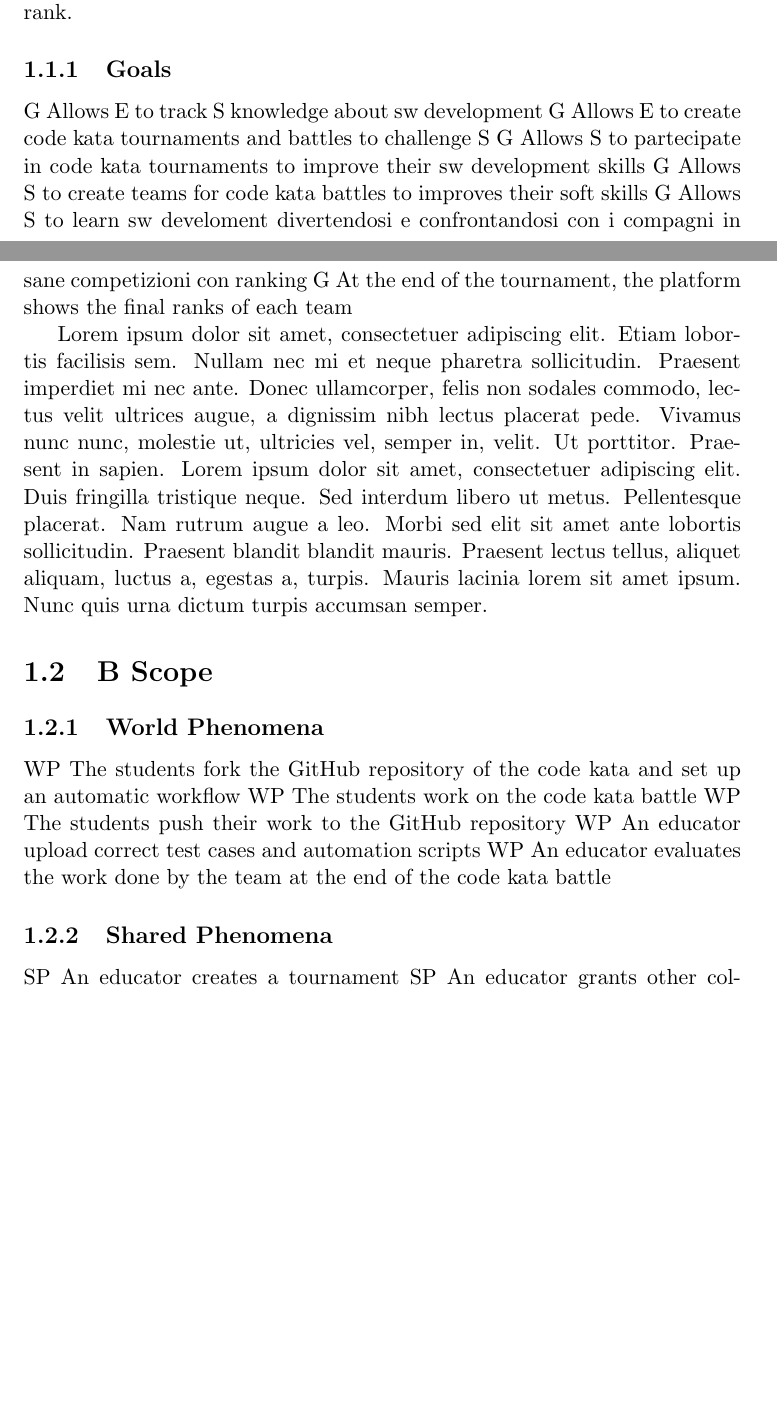
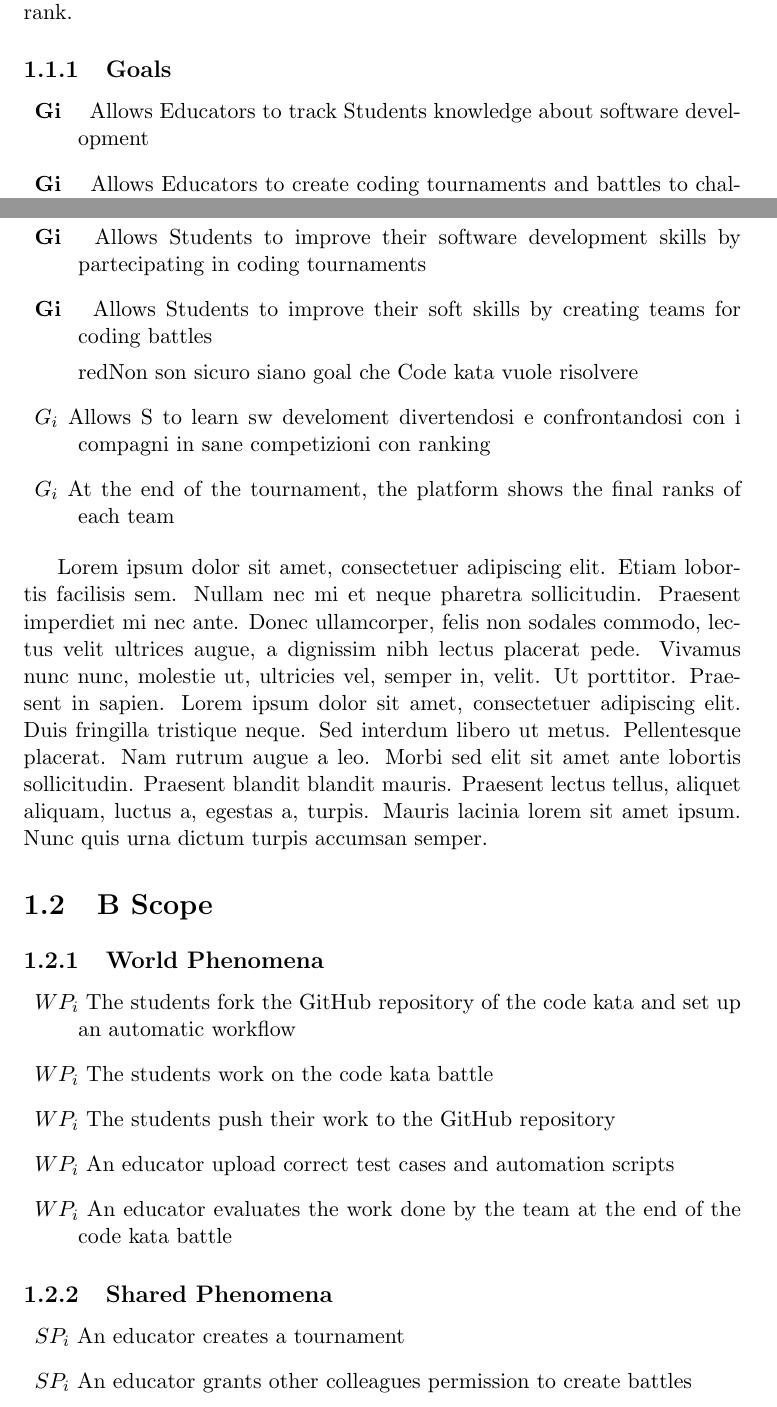
Before and after one commit to pontig/sw-eng-2-PasiniPontiggiaStasi, a LaTeX book (RASD/RASD.tex, which reads RASD/chapters/01_introduction.tex): two parts of pages 3 and 4 of 7 before the commit and two parts of pages 3 and 4 of 8 after it, joined at a grey line, cut so that both start at the same text, the shorter picture padded with empty space. The pictures show the PDF file RASD/RASD.pdf that the author committed with the source.

Commit message:
Some minor modification

```diff
--- a/RASD/chapters/01_introduction.tex
+++ b/RASD/chapters/01_introduction.tex
@@ -19,12 +19,16 @@ solution to the platform (by the end of the battle). At the end of the battle, t
 to groups to create a competition rank.
 
 \subsection{Goals}
-G Allows E to track S knowledge about sw development
-G Allows E to create code kata tournaments and battles to challenge S
-G Allows S to partecipate in code kata tournaments to improve their sw development skills
-G Allows S to create teams for code kata battles to improves their soft skills
-G Allows S to learn sw develoment divertendosi e confrontandosi con i compagni in sane competizioni con ranking
-G At the end of the tournament, the platform shows the final ranks of each team
+\begin{description}
+    \item \textbf{Gi} \quad Allows Educators to track Students knowledge about software development
+    \item \textbf{Gi} \quad Allows Educators to create coding tournaments and battles to challenge Students
+    \item \textbf{Gi} \quad Allows Students to improve their software development skills by partecipating in coding tournaments
+    \item \textbf{Gi} \quad Allows Students to improve their soft skills by creating teams for coding battles
+
+    \textcolor{red}{Non son sicuro siano goal che Code kata vuole risolvere}
+    \item \(G_i\) Allows S to learn sw develoment divertendosi e confrontandosi con i compagni in sane competizioni con ranking
+    \item \(G_i\) At the end of the tournament, the platform shows the final ranks of each team
+\end{description}
 
 \blindtext
 \section{B Scope}
@@ -36,8 +37,9 @@ WP The students push their work to the GitHub repository
-WP An educator upload correct test cases and automation scripts
-WP An educator evaluates the work done by the team at the end of the code kata battle
+\begin{description}
+    \item \(WP_i\) The students fork the GitHub repository of the code kata and set up an automatic workflow
+    \item \(WP_i\) The students work on the code kata battle
+    \item \(WP_i\) The students push their work to the GitHub repository
+    \item \(WP_i\) An educator upload correct test cases and automation scripts
+    \item \(WP_i\) An educator evaluates the work done by the team at the end of the code kata battle
+\end{description}
 
 \subsection{Shared Phenomena}
-SP An educator creates a tournament
-SP An educator grants other colleagues permission to create battles
-SP An educator creates a battle within a tournament
-SP The students are notified of a new tournament
@@ -47,2 +45,0 @@ SP Student invite other students to join its team respecting the boundaries impo
-SP Student join a battle on his own
-SP Student join a battle towards an invite -> Possono scegliere di essere soli oppure devono per forza
@@ -52,10 +46,4 @@ SP The forked repository's workflow notifies the platform of a new push
-SP The platform updates the battle score of a team
-SP The educator uses the platform to go through the sources produced by each team
-SP The educator assigns additional score to the teams after the evaluation
-SP The platform notifies the teams when the final battle rank becomes available
-SP The platform updates the personal tournament score of each student
-SP An educator closes a tournament
-SP The platform notifies all students involved in the tournament about its end
-SP All users see the list of  ongoing tournaments as well as the corresponding tournament rank
-SP An educator defines the gamification badges
-SP Student visualize gained badges on its profile
+\begin{description}
+    \item \(SP_i\) An educator creates a tournament
+    \item \(SP_i\) An educator grants other colleagues permission to create battles
+    \item \(SP_i\) An educator creates a battle within a tournament
@@ -62,3 +64,9 @@ SP Student visualize gained badges on its profile
+    \item \(SP_i\) An educator closes a tournament
+    \item \(SP_i\) The platform notifies all students involved in the tournament about its end
+    \item \(SP_i\) All users see the list of  ongoing tournaments as well as the corresponding tournament rank
+    \item \(SP_i\) An educator defines the gamification badges
+    \item \(SP_i\) Student visualize gained badges on its profile
+\end{description}
 
 \section{C. Definitions, Acronyms, Abbreviations}
 \subsection{Abbreviations}
```
Also changed, not shown: RASD/RASD.pdf, RASD/chapters/01_introduction.tex (26 more changed lines), 1 other file.
